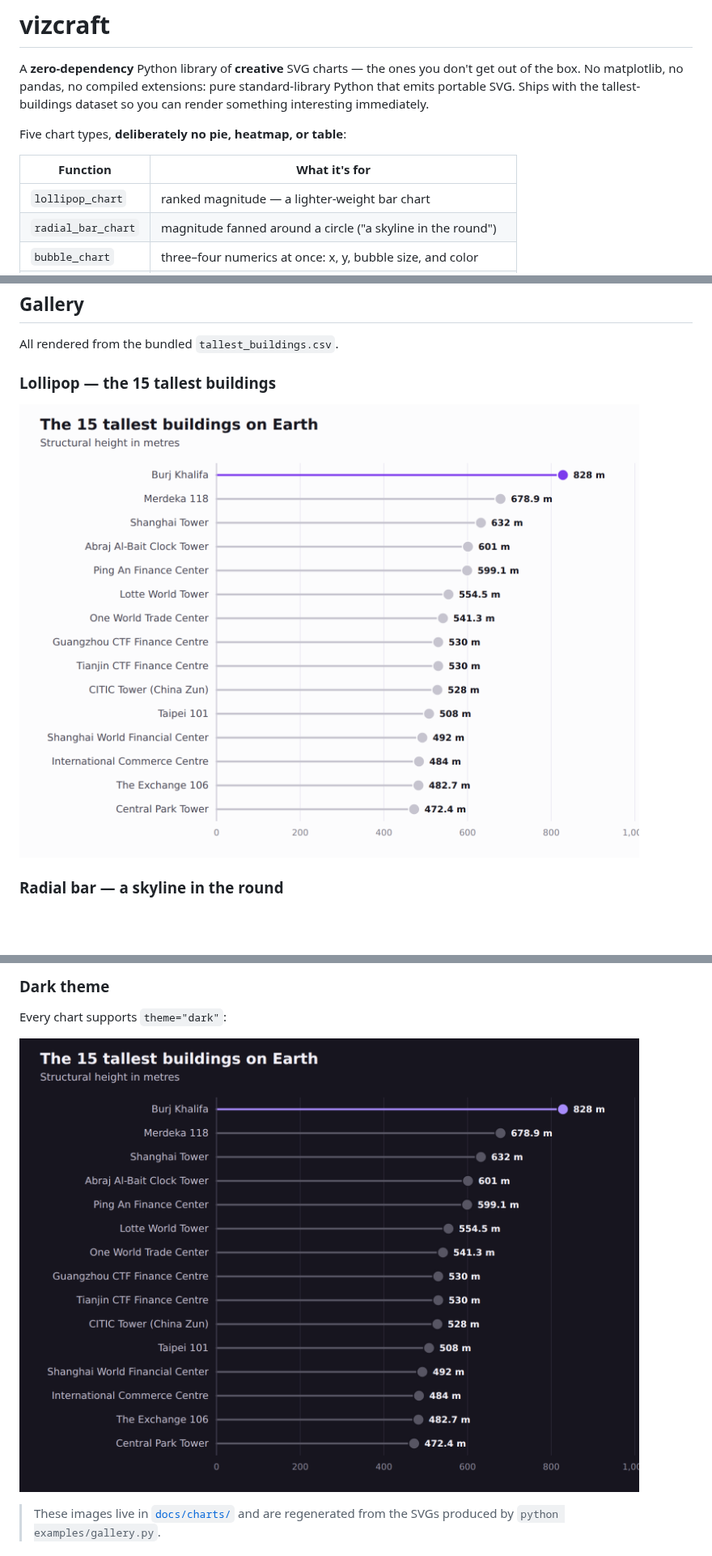
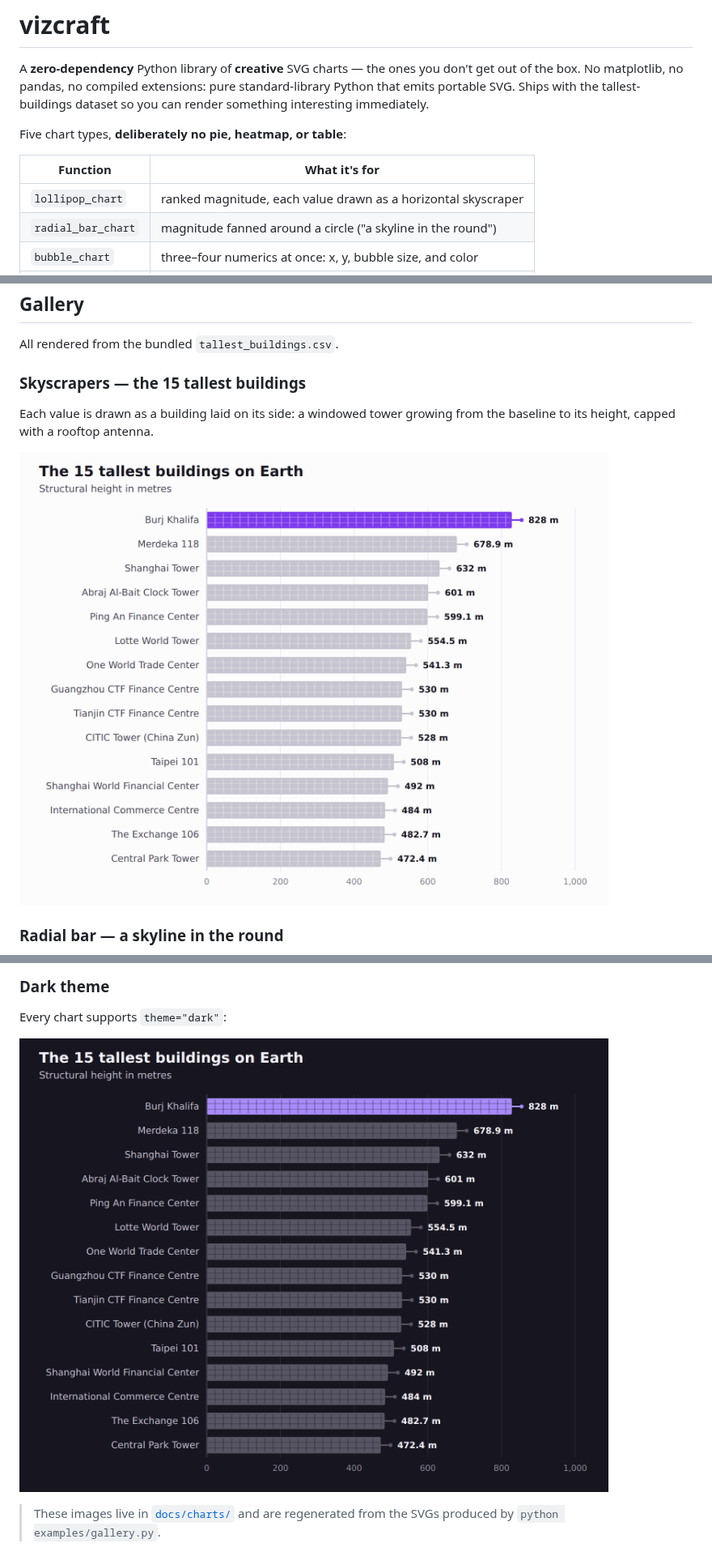
Before and after one commit to simran587/visualization, a Markdown page: README.md, 3 parts joined by grey strips. Shown at 81% size. GitHub-like rendering; pictures changed too: docs/charts/lollipop_tallest.png, docs/charts/lollipop_tallest_dark.png; blank space fills up the shorter version.

```diff
--- a/README.md
+++ b/README.md
@@ -9,7 +9,7 @@ Five chart types, **deliberately no pie, heatmap, or table**:
 
 | Function | What it's for |
 |---|---|
-| `lollipop_chart` | ranked magnitude — a lighter-weight bar chart |
+| `lollipop_chart` | ranked magnitude, each value drawn as a horizontal skyscraper |
 | `radial_bar_chart` | magnitude fanned around a circle ("a skyline in the round") |
 | `bubble_chart` | three–four numerics at once: x, y, bubble size, and color |
 | `dumbbell_chart` | a low→high range per category, drawn as a windowed tower |
@@ -22,8 +22,11 @@ with **muted** gray for the rest, and works in `light` or `dark` themes.
 
 All rendered from the bundled `tallest_buildings.csv`.
 
-### Lollipop — the 15 tallest buildings
-![Lollipop chart of the 15 tallest buildings](docs/charts/lollipop_tallest.png)
+### Skyscrapers — the 15 tallest buildings
+Each value is drawn as a building laid on its side: a windowed tower growing
+from the baseline to its height, capped with a rooftop antenna.
+
+![The 15 tallest buildings, each drawn as a horizontal windowed tower](docs/charts/lollipop_tallest.png)
 
 ### Radial bar — a skyline in the round
 ![Radial bar chart of the 14 tallest buildings](docs/charts/radial_tallest.png)
```
Also changed, not shown: 2 other files.
